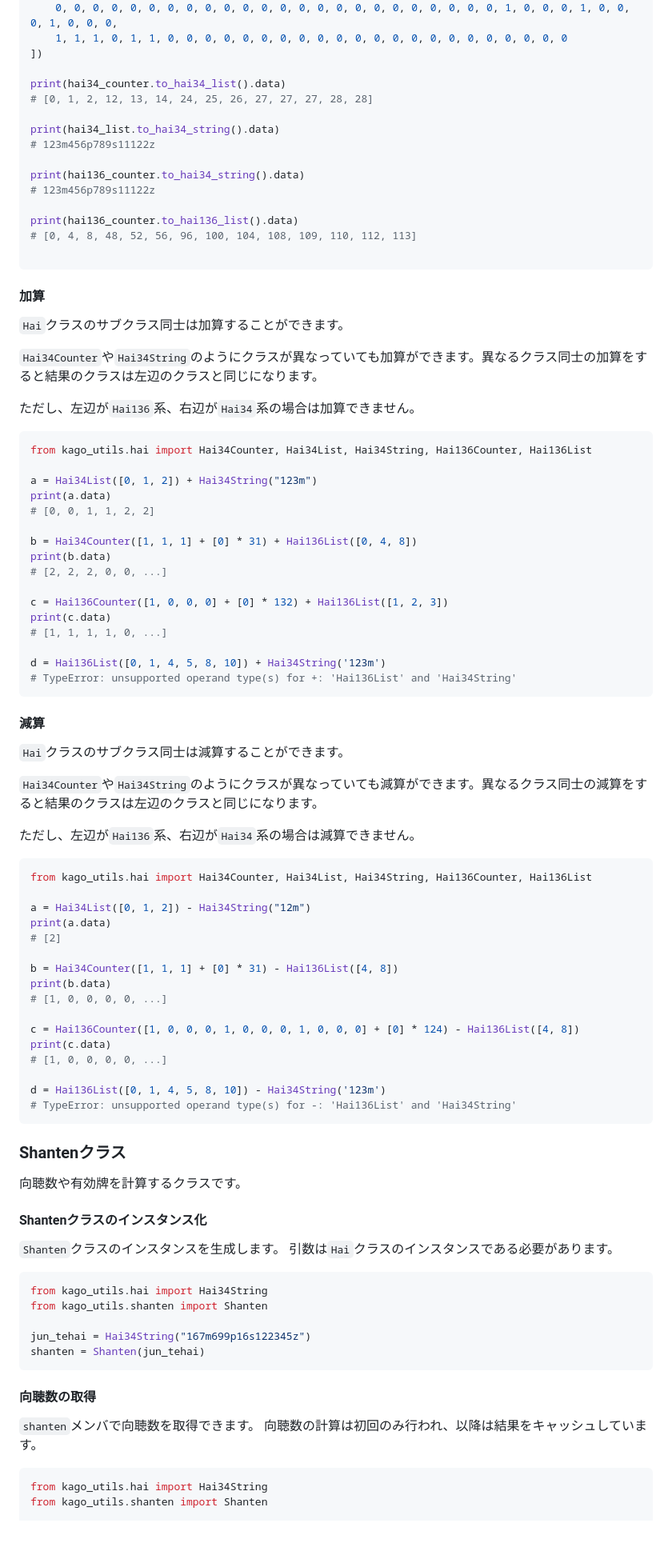
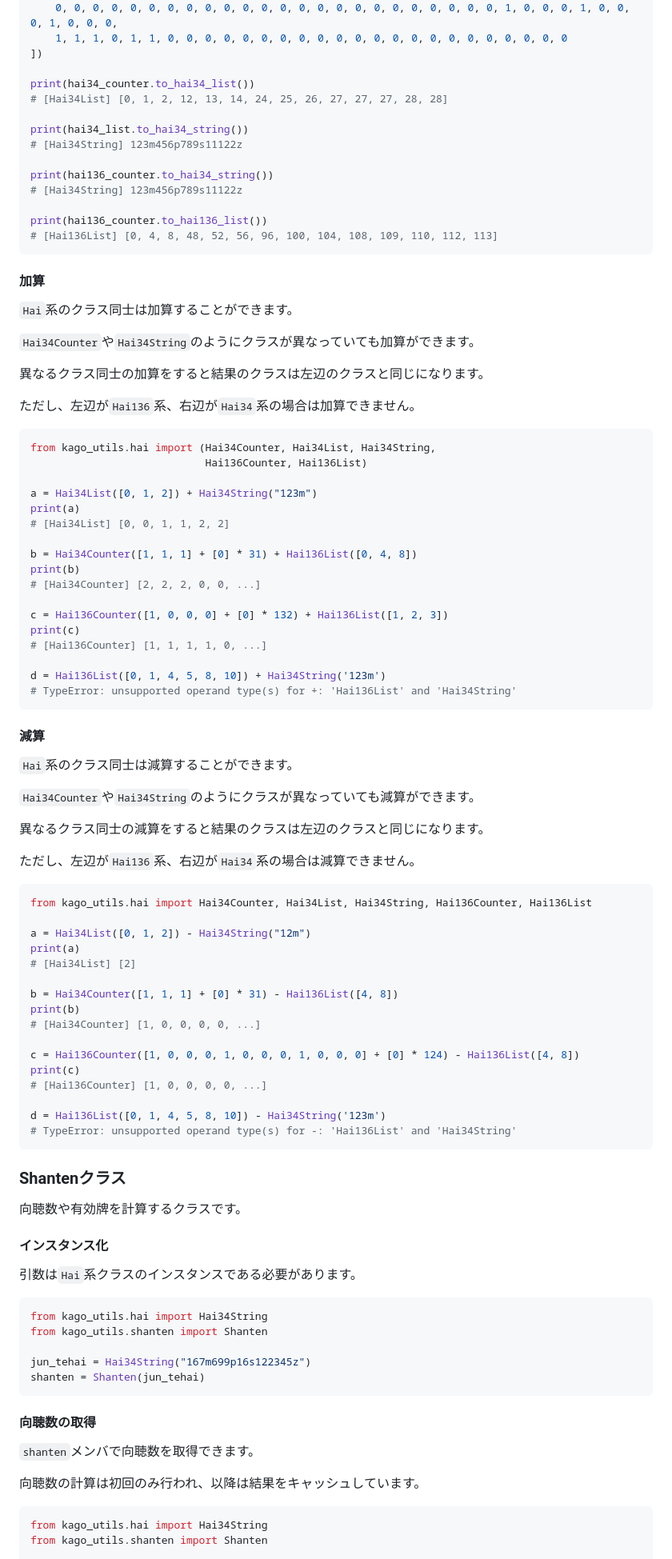
Before and after one commit to zurukumo/kago-utils, a Markdown page: README.md, the part around the change printed below. Shown: that part at 80% size. Rendered like a GitHub page; blank space fills up the shorter version.

Commit message:
feat: README.md

````diff
--- a/README.md
+++ b/README.md
@@ -158,50 +163,54 @@ hai136_counter = Hai136Counter([
     1, 1, 1, 0, 1, 1, 0, 0, 0, 0, 0, 0, 0, 0, 0, 0, 0, 0, 0, 0, 0, 0, 0, 0, 0, 0, 0, 0
 ])
 
-print(hai34_counter.to_hai34_list().data)
-# [0, 1, 2, 12, 13, 14, 24, 25, 26, 27, 27, 27, 28, 28]
+print(hai34_counter.to_hai34_list())
+# [Hai34List] [0, 1, 2, 12, 13, 14, 24, 25, 26, 27, 27, 27, 28, 28]
 
-print(hai34_list.to_hai34_string().data)
-# 123m456p789s11122z
+print(hai34_list.to_hai34_string())
+# [Hai34String] 123m456p789s11122z
 
-print(hai136_counter.to_hai34_string().data)
-# 123m456p789s11122z
+print(hai136_counter.to_hai34_string())
+# [Hai34String] 123m456p789s11122z
 
-print(hai136_counter.to_hai136_list().data)
-# [0, 4, 8, 48, 52, 56, 96, 100, 104, 108, 109, 110, 112, 113]
-
+print(hai136_counter.to_hai136_list())
+# [Hai136List] [0, 4, 8, 48, 52, 56, 96, 100, 104, 108, 109, 110, 112, 113]
 ```
 
 #### 加算
-`Hai`クラスのサブクラス同士は加算することができます。
+`Hai`系のクラス同士は加算することができます。
 
-`Hai34Counter`や`Hai34String`のようにクラスが異なっていても加算ができます。異なるクラス同士の加算をすると結果のクラスは左辺のクラスと同じになります。
+`Hai34Counter`や`Hai34String`のようにクラスが異なっていても加算ができます。
+
+異なるクラス同士の加算をすると結果のクラスは左辺のクラスと同じになります。
 
 ただし、左辺が`Hai136`系、右辺が`Hai34`系の場合は加算できません。
 
 ```python
-from kago_utils.hai import Hai34Counter, Hai34List, Hai34String, Hai136Counter, Hai136List
+from kago_utils.hai import (Hai34Counter, Hai34List, Hai34String,
+                            Hai136Counter, Hai136List)
 
 a = Hai34List([0, 1, 2]) + Hai34String("123m")
-print(a.data)
-# [0, 0, 1, 1, 2, 2]
+print(a)
+# [Hai34List] [0, 0, 1, 1, 2, 2]
 
 b = Hai34Counter([1, 1, 1] + [0] * 31) + Hai136List([0, 4, 8])
-print(b.data)
-# [2, 2, 2, 0, 0, ...]
+print(b)
+# [Hai34Counter] [2, 2, 2, 0, 0, ...]
 
 c = Hai136Counter([1, 0, 0, 0] + [0] * 132) + Hai136List([1, 2, 3])
-print(c.data)
-# [1, 1, 1, 1, 0, ...]
+print(c)
+# [Hai136Counter] [1, 1, 1, 1, 0, ...]
 
 d = Hai136List([0, 1, 4, 5, 8, 10]) + Hai34String('123m')
 # TypeError: unsupported operand type(s) for +: 'Hai136List' and 'Hai34String'
 ```
 
 #### 減算
-`Hai`クラスのサブクラス同士は減算することができます。
+`Hai`系のクラス同士は減算することができます。
 
-`Hai34Counter`や`Hai34String`のようにクラスが異なっていても減算ができます。異なるクラス同士の減算をすると結果のクラスは左辺のクラスと同じになります。
+`Hai34Counter`や`Hai34String`のようにクラスが異なっていても減算ができます。
+
+異なるクラス同士の減算をすると結果のクラスは左辺のクラスと同じになります。
 
 ただし、左辺が`Hai136`系、右辺が`Hai34`系の場合は減算できません。
 
@@ -209,16 +218,16 @@ d = Hai136List([0, 1, 4, 5, 8, 10]) + Hai34String('123m')
 from kago_utils.hai import Hai34Counter, Hai34List, Hai34String, Hai136Counter, Hai136List
 
 a = Hai34List([0, 1, 2]) - Hai34String("12m")
-print(a.data)
-# [2]
+print(a)
+# [Hai34List] [2]
 
 b = Hai34Counter([1, 1, 1] + [0] * 31) - Hai136List([4, 8])
-print(b.data)
-# [1, 0, 0, 0, 0, ...]
+print(b)
+# [Hai34Counter] [1, 0, 0, 0, 0, ...]
 
 c = Hai136Counter([1, 0, 0, 0, 1, 0, 0, 0, 1, 0, 0, 0] + [0] * 124) - Hai136List([4, 8])
-print(c.data)
-# [1, 0, 0, 0, 0, ...]
+print(c)
+# [Hai136Counter] [1, 0, 0, 0, 0, ...]
 
 d = Hai136List([0, 1, 4, 5, 8, 10]) - Hai34String('123m')
 # TypeError: unsupported operand type(s) for -: 'Hai136List' and 'Hai34String'
@@ -227,9 +236,8 @@ d = Hai136List([0, 1, 4, 5, 8, 10]) - Hai34String('123m')
 ### Shantenクラス
 向聴数や有効牌を計算するクラスです。
 
-#### Shantenクラスのインスタンス化
-`Shanten`クラスのインスタンスを生成します。
-引数は`Hai`クラスのインスタンスである必要があります。
+#### インスタンス化
+引数は`Hai`系クラスのインスタンスである必要があります。
 ```python
 from kago_utils.hai import Hai34String
 from kago_utils.shanten import Shanten
@@ -240,6 +248,7 @@ shanten = Shanten(jun_tehai)
 
 #### 向聴数の取得
 `shanten`メンバで向聴数を取得できます。
+
 向聴数の計算は初回のみ行われ、以降は結果をキャッシュしています。
 
 ```python
````
Also changed, not shown: other parts of README.md (+30 -24 lines).
